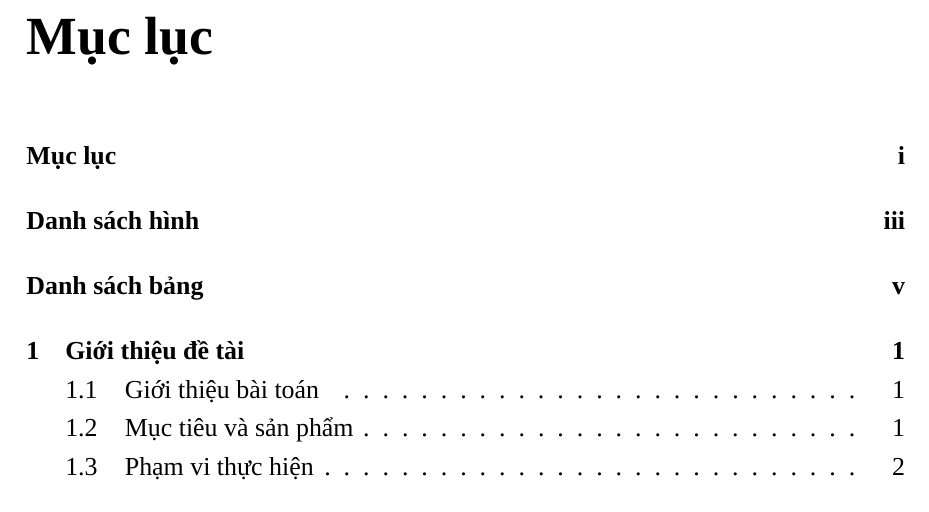
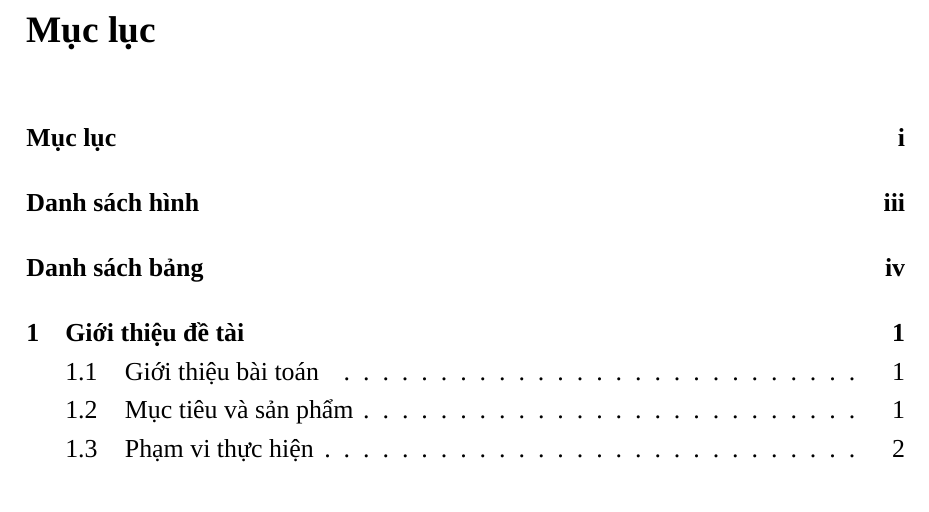
Before and after one commit to ximofam/OU-ATTT-HK01-2026, a LaTeX document (report/main.tex): part of page 3 of 53 before the commit and part of page 3 of 52 after it, cut so that both start at the same text. Compiled offline with LuaLaTeX; a missing font is replaced by an installed copy or a similar font.

Commit message:
docs: reduce chapter title size to avoid wrapping

```diff
--- a/report/main.tex
+++ b/report/main.tex
@@ -14,7 +14,7 @@
 \usepackage[unicode,hidelinks]{hyperref}
 \usepackage{titlesec}
 \titleformat{\chapter}[display]
-    {\normalfont\bfseries\large}{\chaptername\ \thechapter}{10pt}{\huge}
+    {\normalfont\bfseries\large}{\chaptername\ \thechapter}{10pt}{\Large}
 \titlespacing*{\chapter}{0pt}{-10pt}{20pt}
 \titleformat{\section}{\normalfont\bfseries\large}{\thesection}{1em}{}
 \titleformat{\subsection}{\normalfont\bfseries\normalsize}{\thesubsection}{1em}{}
```
Also changed, not shown: 1 other file.
